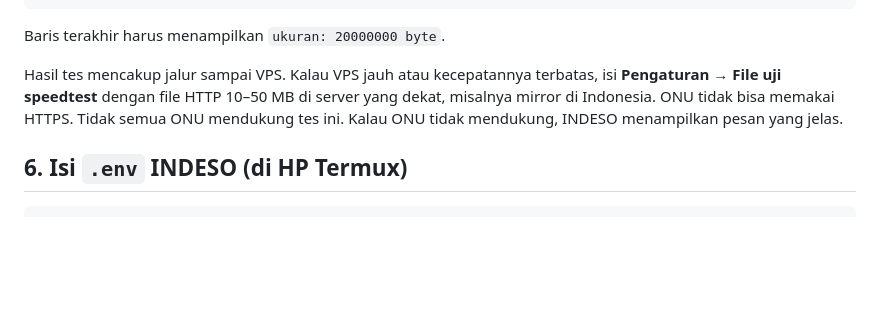
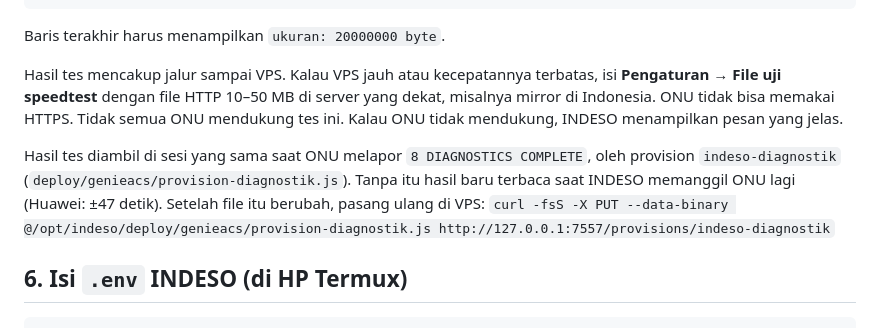
Before and after one commit to arifsetyo026-commits/INDESO, a Markdown page: docs/genieacs.md, the part around the change. Rendered like a GitHub page; blank space fills up the shorter version.

Commit message:
Dokumentasi: pasang ulang provision diagnostik
Co-Authored-By: Claude Opus 5.5 <noreply@anthropic.com>
Claude-Session: https://claude.ai/code/session_01TJ6ohzH15HRCSfrKktXNUi

````diff
--- a/docs/genieacs.md
+++ b/docs/genieacs.md
@@ -228,6 +228,12 @@ Hasil tes mencakup jalur sampai VPS. Kalau VPS jauh atau kecepatannya terbatas,
 speedtest** dengan file HTTP 10–50 MB di server yang dekat, misalnya mirror di Indonesia. ONU tidak bisa memakai HTTPS.
 Tidak semua ONU mendukung tes ini. Kalau ONU tidak mendukung, INDESO menampilkan pesan yang jelas.
 
+Hasil tes diambil di sesi yang sama saat ONU melapor `8 DIAGNOSTICS COMPLETE`, oleh provision `indeso-diagnostik`
+(`deploy/genieacs/provision-diagnostik.js`). Tanpa itu hasil baru terbaca saat INDESO memanggil ONU lagi (Huawei:
+±47 detik). Setelah file itu berubah, pasang ulang di VPS:
+`curl -fsS -X PUT --data-binary @/opt/indeso/deploy/genieacs/provision-diagnostik.js http://127.0.0.1:7557/provisions/indeso-diagnostik`
+
+
 ## 6. Isi `.env` INDESO (di HP Termux)
 
 ```
````
